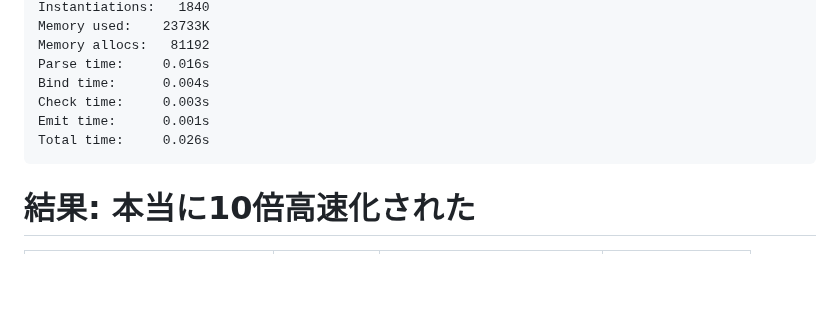
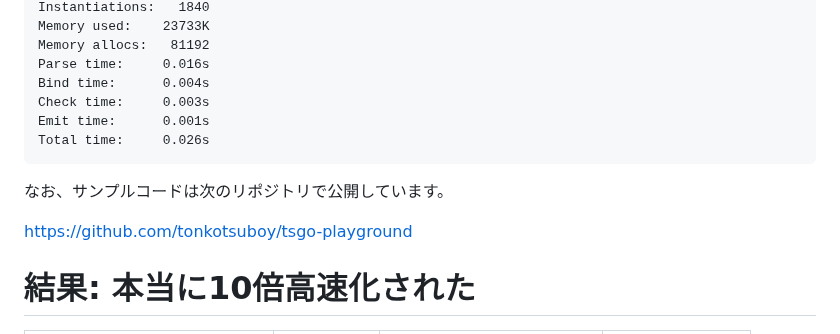
Before and after one commit to tonkotsuboy/zenn-articles, a Markdown page: articles/typescript7-tsgo-whatsnew.md, the part around the change. Drawn GitHub-style; blank space fills up the shorter version.

Commit message:
サンプルコードのリポジトリリンクを追加

````diff
--- a/articles/typescript7-tsgo-whatsnew.md
+++ b/articles/typescript7-tsgo-whatsnew.md
@@ -877,6 +877,10 @@ Emit time:      0.001s
 Total time:     0.026s
 ```
 
+なお、サンプルコードは次のリポジトリで公開しています。
+
+https://github.com/tonkotsuboy/tsgo-playground
+
 # 結果: 本当に10倍高速化された
 
 | 計測項目                      | tsc (従来)     | tsgo (Native Preview) | tsgoによる改善     |
````
